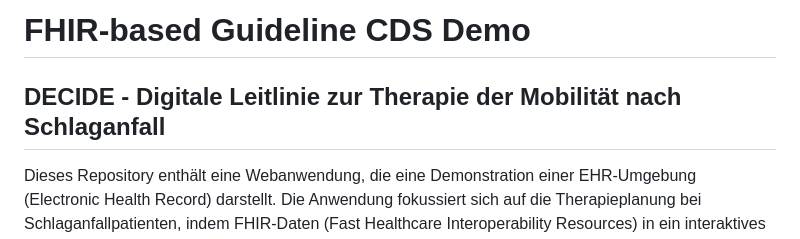
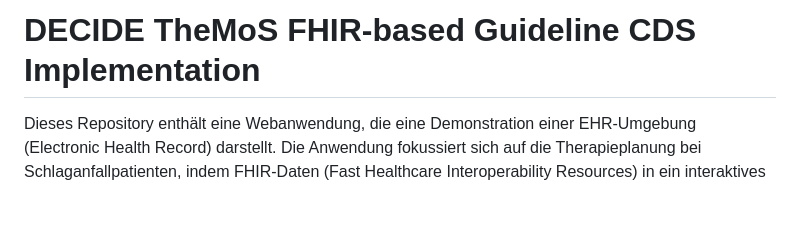
Before and after one commit to jtiebel/decide-themos-cds-demo, a Markdown page: README.md, the part around the change. Rendered like a GitHub page; blank space fills up the shorter version.

```diff
--- a/README.md
+++ b/README.md
@@ -1,5 +1,4 @@
-# FHIR-based Guideline CDS Demo
-## DECIDE - Digitale Leitlinie zur Therapie der Mobilität nach Schlaganfall
+# DECIDE TheMoS FHIR-based Guideline CDS Implementation
 
 Dieses Repository enthält eine Webanwendung, die eine Demonstration einer EHR-Umgebung (Electronic Health Record) darstellt. Die Anwendung fokussiert sich auf die Therapieplanung bei Schlaganfallpatienten, indem FHIR-Daten (Fast Healthcare Interoperability Resources) in ein interaktives Frontend integriert werden. Dabei werden sowohl Patientenstammdaten als auch klinische Informationen genutzt, um dynamisch Therapieziele, Leitlinienempfehlungen und einen kompletten Pflegeplan (CarePlan) zu erstellen.
 
```
